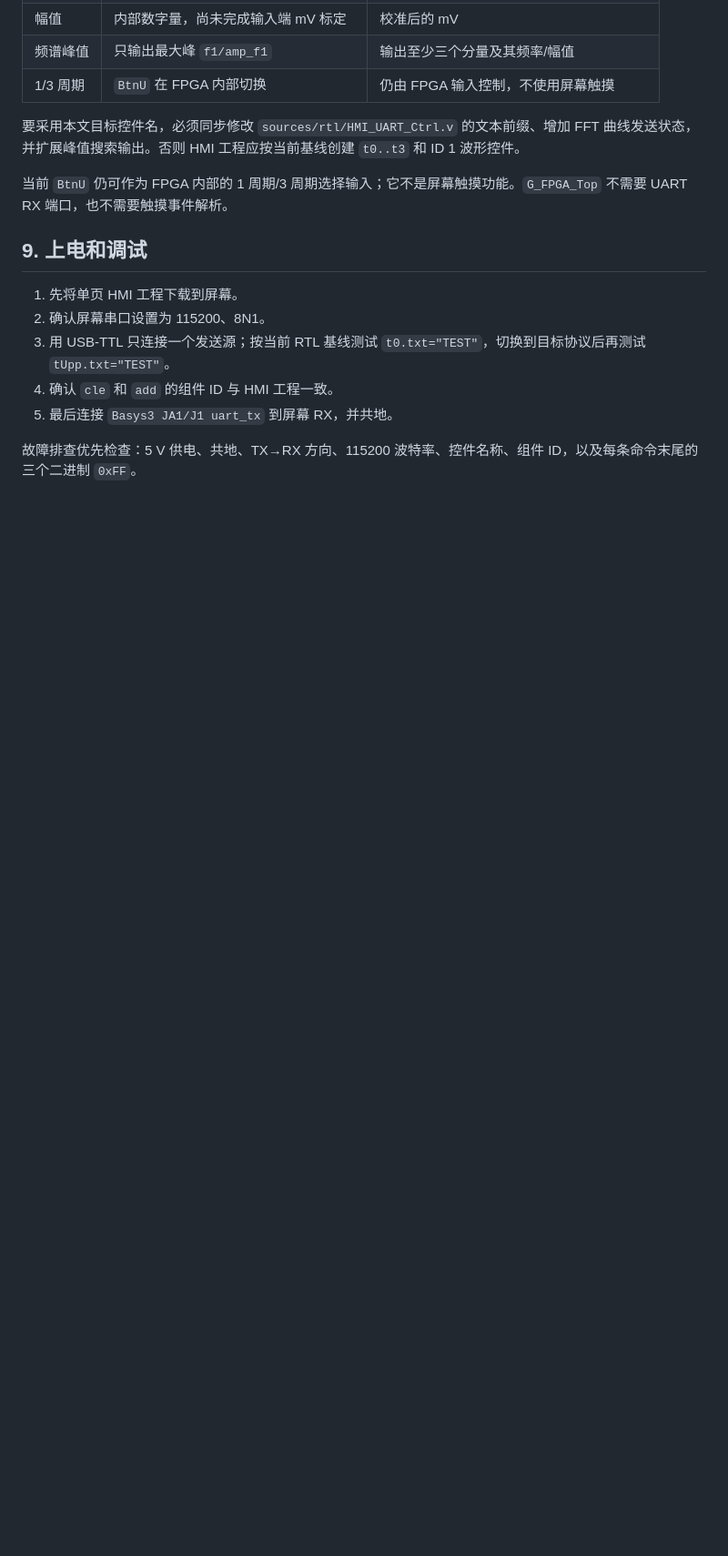
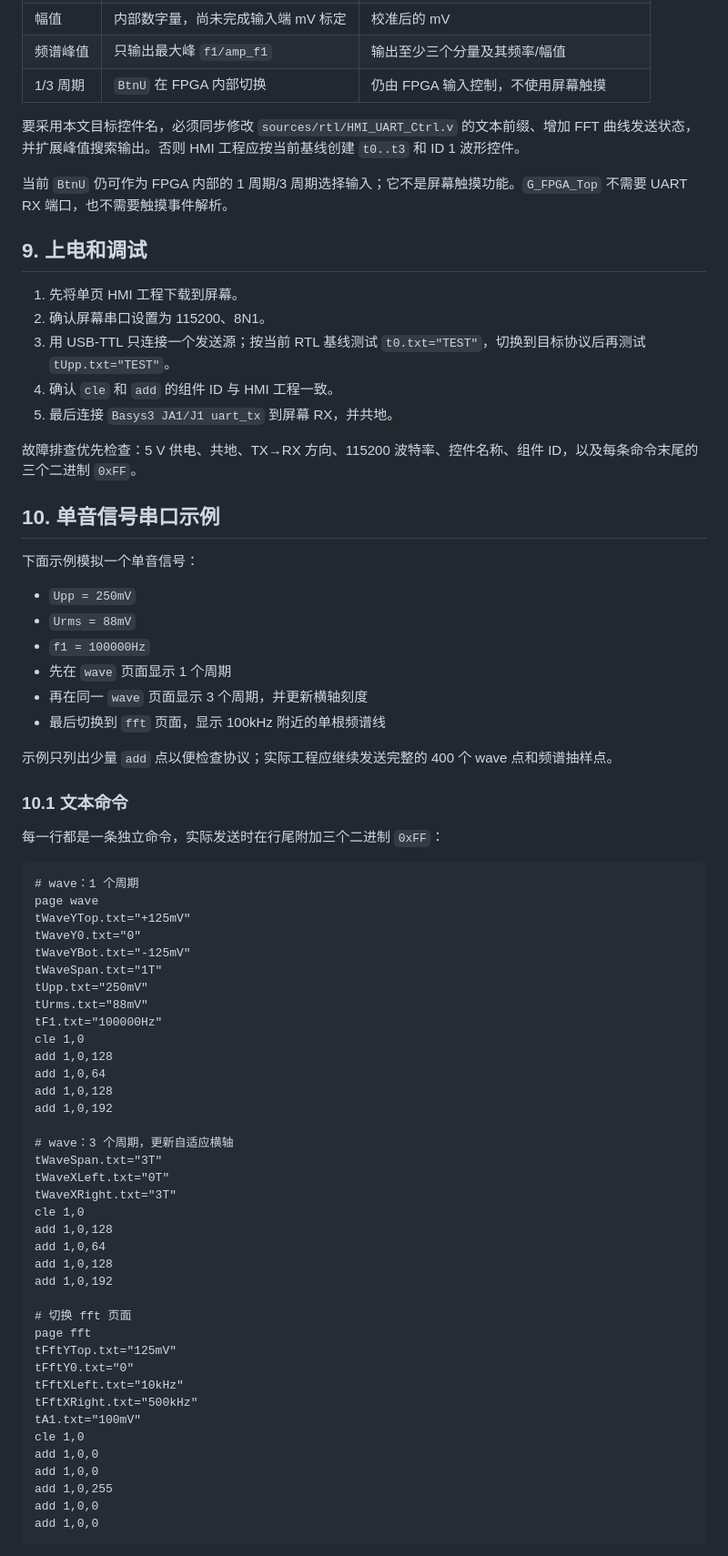
Before and after one commit to lyk82468246/NUEDC-2026-G-Artix7-Basys3, a Markdown page: docs/TJC_UART_FORMAT.md, the part around one of its changes. Shown at 91% size. GitHub-like rendering; blank space fills up the shorter version.

````diff
--- a/docs/TJC_UART_FORMAT.md
+++ b/docs/TJC_UART_FORMAT.md
@@ -261,3 +283,62 @@ tA3.txt="<A3_mV>mV"
 5. 最后连接 `Basys3 JA1/J1 uart_tx` 到屏幕 RX，并共地。
 
 故障排查优先检查：5 V 供电、共地、TX→RX 方向、115200 波特率、控件名称、组件 ID，以及每条命令末尾的三个二进制 `0xFF`。
+
+## 10. 单音信号串口示例
+
+下面示例模拟一个单音信号：
+
+- `Upp = 250mV`
+- `Urms = 88mV`
+- `f1 = 100000Hz`
+- 先在 `wave` 页面显示 1 个周期
+- 再在同一 `wave` 页面显示 3 个周期，并更新横轴刻度
+- 最后切换到 `fft` 页面，显示 100kHz 附近的单根频谱线
+
+示例只列出少量 `add` 点以便检查协议；实际工程应继续发送完整的 400 个 wave 点和频谱抽样点。
+
+### 10.1 文本命令
+
+每一行都是一条独立命令，实际发送时在行尾附加三个二进制 `0xFF`：
+
+```text
+# wave：1 个周期
+page wave
+tWaveYTop.txt="+125mV"
+tWaveY0.txt="0"
+tWaveYBot.txt="-125mV"
+tWaveSpan.txt="1T"
+tUpp.txt="250mV"
+tUrms.txt="88mV"
+tF1.txt="100000Hz"
+cle 1,0
+add 1,0,128
+add 1,0,64
+add 1,0,128
+add 1,0,192
+
+# wave：3 个周期，更新自适应横轴
+tWaveSpan.txt="3T"
+tWaveXLeft.txt="0T"
+tWaveXRight.txt="3T"
+cle 1,0
+add 1,0,128
+add 1,0,64
+add 1,0,128
+add 1,0,192
+
+# 切换 fft 页面
+page fft
+tFftYTop.txt="125mV"
+tFftY0.txt="0"
+tFftXLeft.txt="10kHz"
+tFftXRight.txt="500kHz"
+tA1.txt="100mV"
+cle 1,0
+add 1,0,0
+add 1,0,0
+add 1,0,255
+add 1,0,0
+add 1,0,0
+```
+
````
Also changed, not shown: other parts of docs/TJC_UART_FORMAT.md (+114 -40 lines), README.md (+4 -4 lines).
